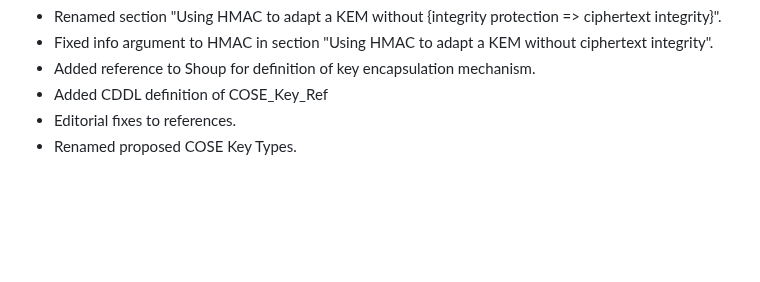
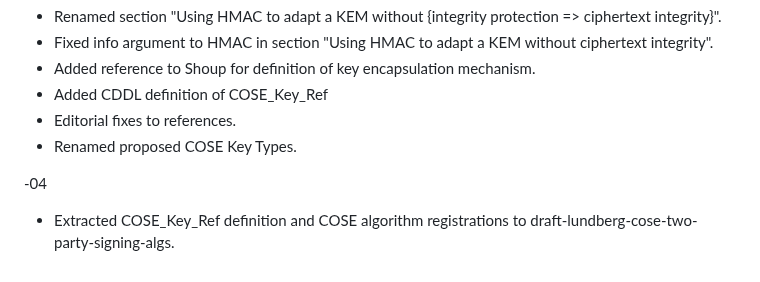
Before and after one commit to Yubico/arkg-rfc, a Markdown page: draft-bradleylundberg-cfrg-arkg.md, the part around the change. Drawn GitHub-style; blank space fills up the shorter version.

Commit message:
Add cose-two-party-signing-algs extraction to changelog

```diff
--- a/draft-bradleylundberg-cfrg-arkg.md
+++ b/draft-bradleylundberg-cfrg-arkg.md
@@ -1195,3 +1195,7 @@ TODO
 * Added CDDL definition of COSE_Key_Ref
 * Editorial fixes to references.
 * Renamed proposed COSE Key Types.
+
+-04
+
+* Extracted COSE_Key_Ref definition and COSE algorithm registrations to draft-lundberg-cose-two-party-signing-algs.
```
